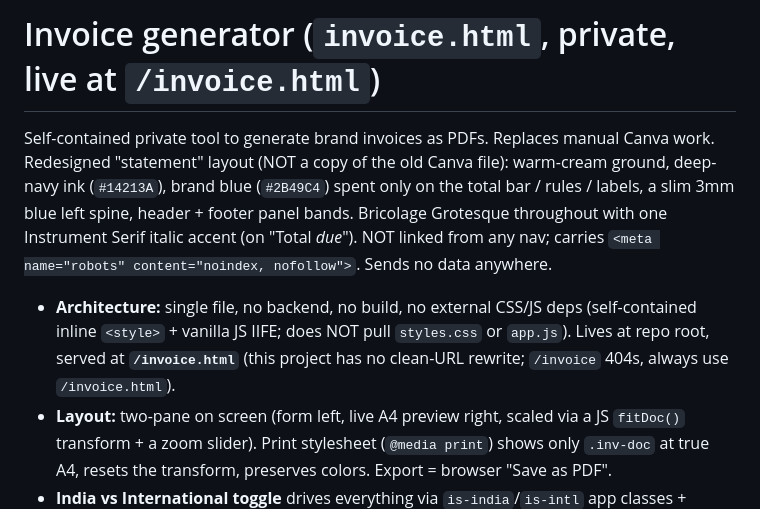
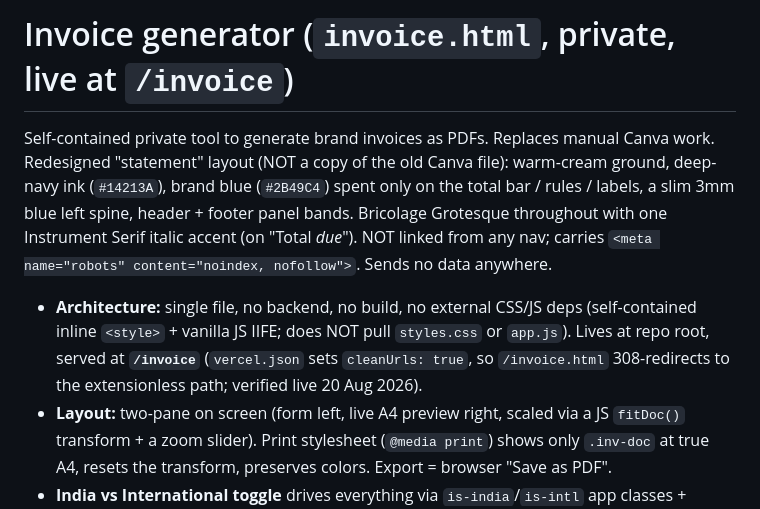
Before and after one commit to Kunwar1417/ecomjet-portfolio, a Markdown page: docs/invoice-tool.md, the part around the change. Rendered like a GitHub page.

Commit message:
Correct the invoice tool's URL: clean URLs are on
The doc said /invoice 404s and to always use /invoice.html. The opposite
is true: vercel.json sets cleanUrls, so /invoice serves and /invoice.html
308-redirects to it. Verified against production.

Co-Authored-By: Claude Opus 5 <noreply@anthropic.com>

```diff
--- a/docs/invoice-tool.md
+++ b/docs/invoice-tool.md
@@ -1,8 +1,8 @@
-# Invoice generator (`invoice.html`, private, live at `/invoice.html`)
+# Invoice generator (`invoice.html`, private, live at `/invoice`)
 
 Self-contained private tool to generate brand invoices as PDFs. Replaces manual Canva work. Redesigned "statement" layout (NOT a copy of the old Canva file): warm-cream ground, deep-navy ink (`#14213A`), brand blue (`#2B49C4`) spent only on the total bar / rules / labels, a slim 3mm blue left spine, header + footer panel bands. Bricolage Grotesque throughout with one Instrument Serif italic accent (on "Total *due*"). NOT linked from any nav; carries `<meta name="robots" content="noindex, nofollow">`. Sends no data anywhere.
 
-- **Architecture:** single file, no backend, no build, no external CSS/JS deps (self-contained inline `<style>` + vanilla JS IIFE; does NOT pull `styles.css` or `app.js`). Lives at repo root, served at **`/invoice.html`** (this project has no clean-URL rewrite; `/invoice` 404s, always use `/invoice.html`).
+- **Architecture:** single file, no backend, no build, no external CSS/JS deps (self-contained inline `<style>` + vanilla JS IIFE; does NOT pull `styles.css` or `app.js`). Lives at repo root, served at **`/invoice`** (`vercel.json` sets `cleanUrls: true`, so `/invoice.html` 308-redirects to the extensionless path; verified live 20 Aug 2026).
 - **Layout:** two-pane on screen (form left, live A4 preview right, scaled via a JS `fitDoc()` transform + a zoom slider). Print stylesheet (`@media print`) shows only `.inv-doc` at true A4, resets the transform, preserves colors. Export = browser "Save as PDF".
 - **India vs International toggle** drives everything via `is-india`/`is-intl` app classes + `.india-only`/`.intl-only` field visibility:
   - India: rail word "Tax invoice", SAC column (default `998366`), IGST 18%, ₹ (`en-IN` grouping → ₹2,95,000), Supplier block shows `NEVER SETTLE` + `Proprietor: Kunwardeep` (one word, per legal docs) + GSTIN + PAN, billed-to shows optional brand GST + Place of supply, payments = Kotak block + UPI ID (legible text line) + `photos/upi-qr.png`.
```
